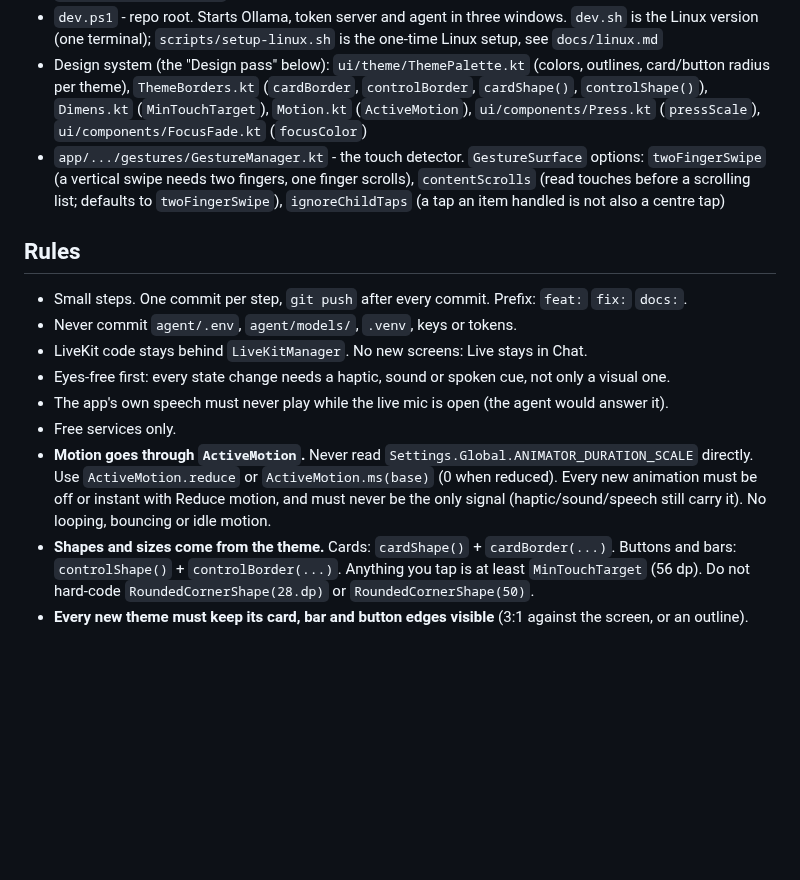
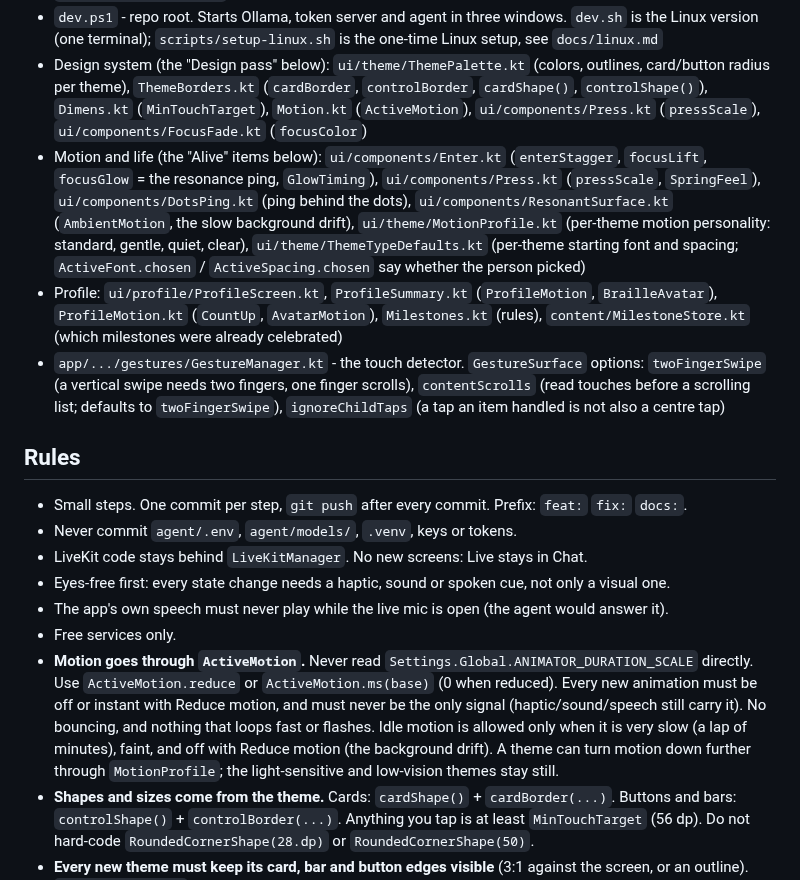
Before and after one commit to alekslime/Resonant-AI, a Markdown page: ROADMAP.md, the part around one of its changes. GitHub-like rendering; blank space fills up the shorter version.

```diff
--- a/ROADMAP.md
+++ b/ROADMAP.md
@@ -25,6 +25,8 @@ agent to join instead of falling back.
 - `agent/token_server.py` - gives the phone a LiveKit token (port 8787)
 - `dev.ps1` - repo root. Starts Ollama, token server and agent in three windows. `dev.sh` is the Linux version (one terminal); `scripts/setup-linux.sh` is the one-time Linux setup, see `docs/linux.md`
 - Design system (the "Design pass" below): `ui/theme/ThemePalette.kt` (colors, outlines, card/button radius per theme), `ThemeBorders.kt` (`cardBorder`, `controlBorder`, `cardShape()`, `controlShape()`), `Dimens.kt` (`MinTouchTarget`), `Motion.kt` (`ActiveMotion`), `ui/components/Press.kt` (`pressScale`), `ui/components/FocusFade.kt` (`focusColor`)
+- Motion and life (the "Alive" items below): `ui/components/Enter.kt` (`enterStagger`, `focusLift`, `focusGlow` = the resonance ping, `GlowTiming`), `ui/components/Press.kt` (`pressScale`, `SpringFeel`), `ui/components/DotsPing.kt` (ping behind the dots), `ui/components/ResonantSurface.kt` (`AmbientMotion`, the slow background drift), `ui/theme/MotionProfile.kt` (per-theme motion personality: standard, gentle, quiet, clear), `ui/theme/ThemeTypeDefaults.kt` (per-theme starting font and spacing; `ActiveFont.chosen` / `ActiveSpacing.chosen` say whether the person picked)
+- Profile: `ui/profile/ProfileScreen.kt`, `ProfileSummary.kt` (`ProfileMotion`, `BrailleAvatar`), `ProfileMotion.kt` (`CountUp`, `AvatarMotion`), `Milestones.kt` (rules), `content/MilestoneStore.kt` (which milestones were already celebrated)
 - `app/.../gestures/GestureManager.kt` - the touch detector. `GestureSurface` options: `twoFingerSwipe` (a vertical swipe needs two fingers, one finger scrolls), `contentScrolls` (read touches before a scrolling list; defaults to `twoFingerSwipe`), `ignoreChildTaps` (a tap an item handled is not also a centre tap)
 
 ## Rules
@@ -34,7 +36,7 @@ agent to join instead of falling back.
 - Eyes-free first: every state change needs a haptic, sound or spoken cue, not only a visual one.
 - The app's own speech must never play while the live mic is open (the agent would answer it).
 - Free services only.
-- **Motion goes through `ActiveMotion`.** Never read `Settings.Global.ANIMATOR_DURATION_SCALE` directly. Use `ActiveMotion.reduce` or `ActiveMotion.ms(base)` (0 when reduced). Every new animation must be off or instant with Reduce motion, and must never be the only signal (haptic/sound/speech still carry it). No looping, bouncing or idle motion.
+- **Motion goes through `ActiveMotion`.** Never read `Settings.Global.ANIMATOR_DURATION_SCALE` directly. Use `ActiveMotion.reduce` or `ActiveMotion.ms(base)` (0 when reduced). Every new animation must be off or instant with Reduce motion, and must never be the only signal (haptic/sound/speech still carry it). No bouncing, and nothing that loops fast or flashes. Idle motion is allowed only when it is very slow (a lap of minutes), faint, and off with Reduce motion (the background drift). A theme can turn motion down further through `MotionProfile`; the light-sensitive and low-vision themes stay still.
 - **Shapes and sizes come from the theme.** Cards: `cardShape()` + `cardBorder(...)`. Buttons and bars: `controlShape()` + `controlBorder(...)`. Anything you tap is at least `MinTouchTarget` (56 dp). Do not hard-code `RoundedCornerShape(28.dp)` or `RoundedCornerShape(50)`.
 - **Every new theme must keep its card, bar and button edges visible** (3:1 against the screen, or an outline). `ThemePaletteTest` checks it; the default theme is exempt on purpose (Figma brand look).
 - Test on the phone after each step. Say plainly what was not tested.
```
Also changed, not shown: other parts of ROADMAP.md (+16 -4 lines).
